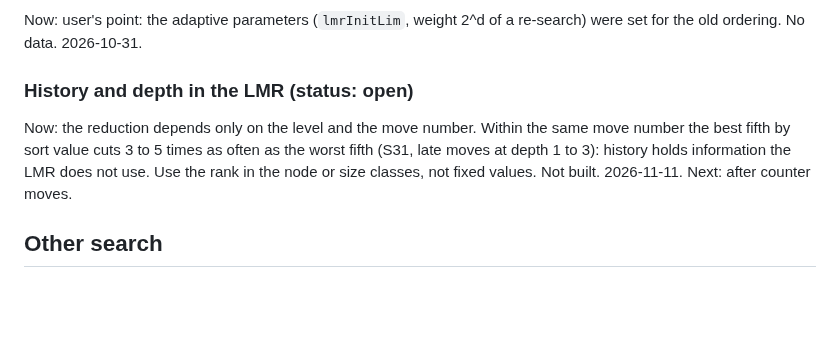
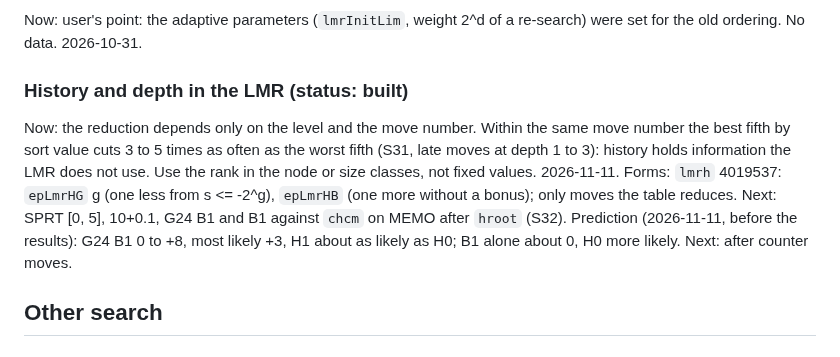
Before and after one commit to nionita/Barbarossa, a Markdown page: SEARCH-IDEAS.md, the part around the change. GitHub-like rendering; blank space fills up the shorter version.

```diff
--- a/SEARCH-IDEAS.md
+++ b/SEARCH-IDEAS.md
@@ -222,10 +222,13 @@ Now: the adaptive LMR restarts at level 8 in every iteration and climbs; 29% of
 ### Retune of the adaptive LMR after ordering changes (status: open)
 Now: user's point: the adaptive parameters (`lmrInitLim`, weight 2^d of a re-search) were set for the old ordering. No data. 2026-10-31.
 
-### History and depth in the LMR (status: open)
+### History and depth in the LMR (status: built)
 Now: the reduction depends only on the level and the move number. Within the same move number the best fifth by sort value cuts 3 to 5 times as often
 as the worst fifth (S31, late moves at depth 1 to 3): history holds information the LMR does not use. Use the rank in the node or size classes, not
-fixed values. Not built. 2026-11-11.
+fixed values. 2026-11-11.
+Forms: `lmrh` 4019537: `epLmrHG` g (one less from s <= -2^g), `epLmrHB` (one more without a bonus); only moves the table reduces.
+Next: SPRT [0, 5], 10+0.1, G24 B1 and B1 against `chcm` on MEMO after `hroot` (S32).
+Prediction (2026-11-11, before the results): G24 B1 0 to +8, most likely +3, H1 about as likely as H0; B1 alone about 0, H0 more likely.
 Next: after counter moves.
 
 ## Other search
```
Also changed, not shown: SEARCH-TUNING.md (+23 -0 lines).
